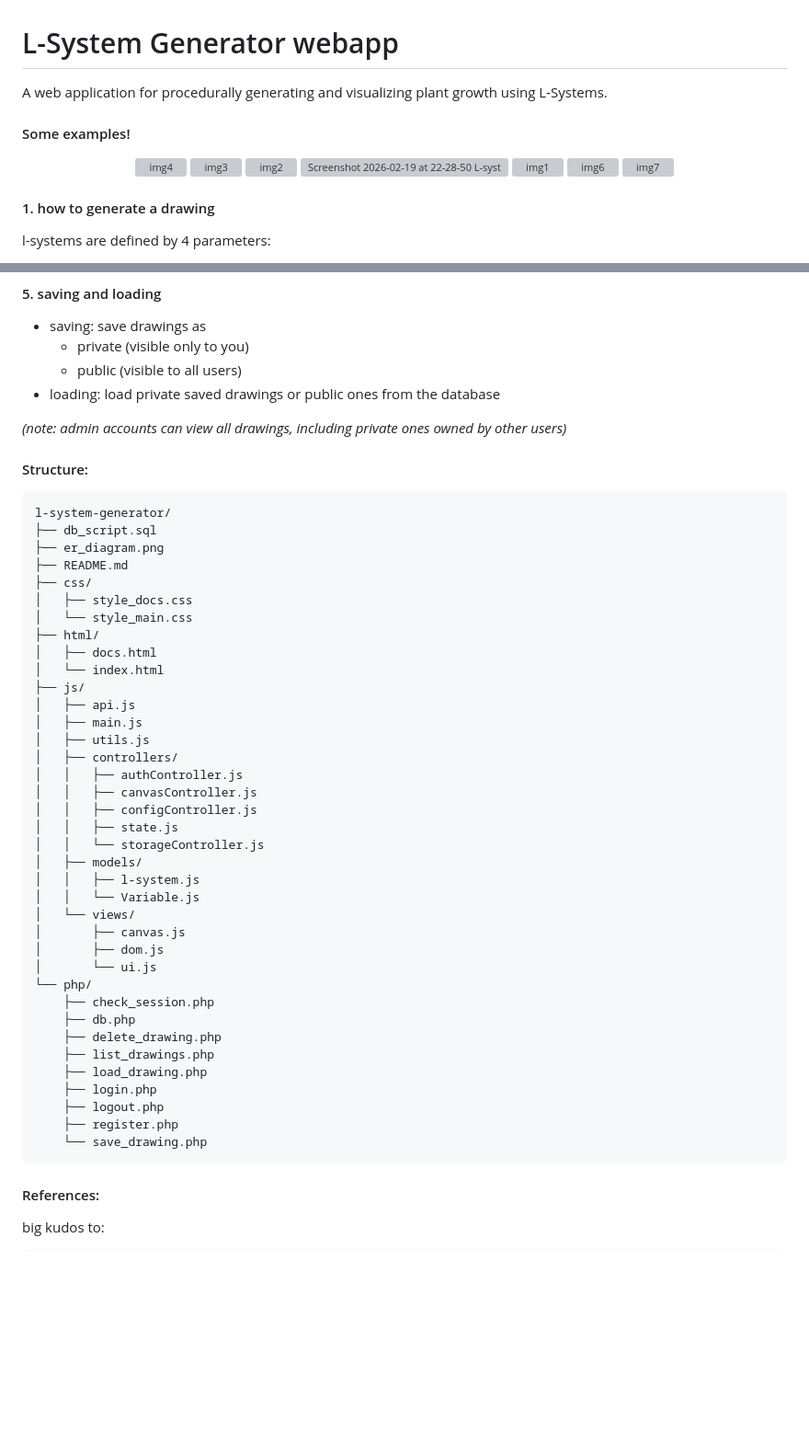
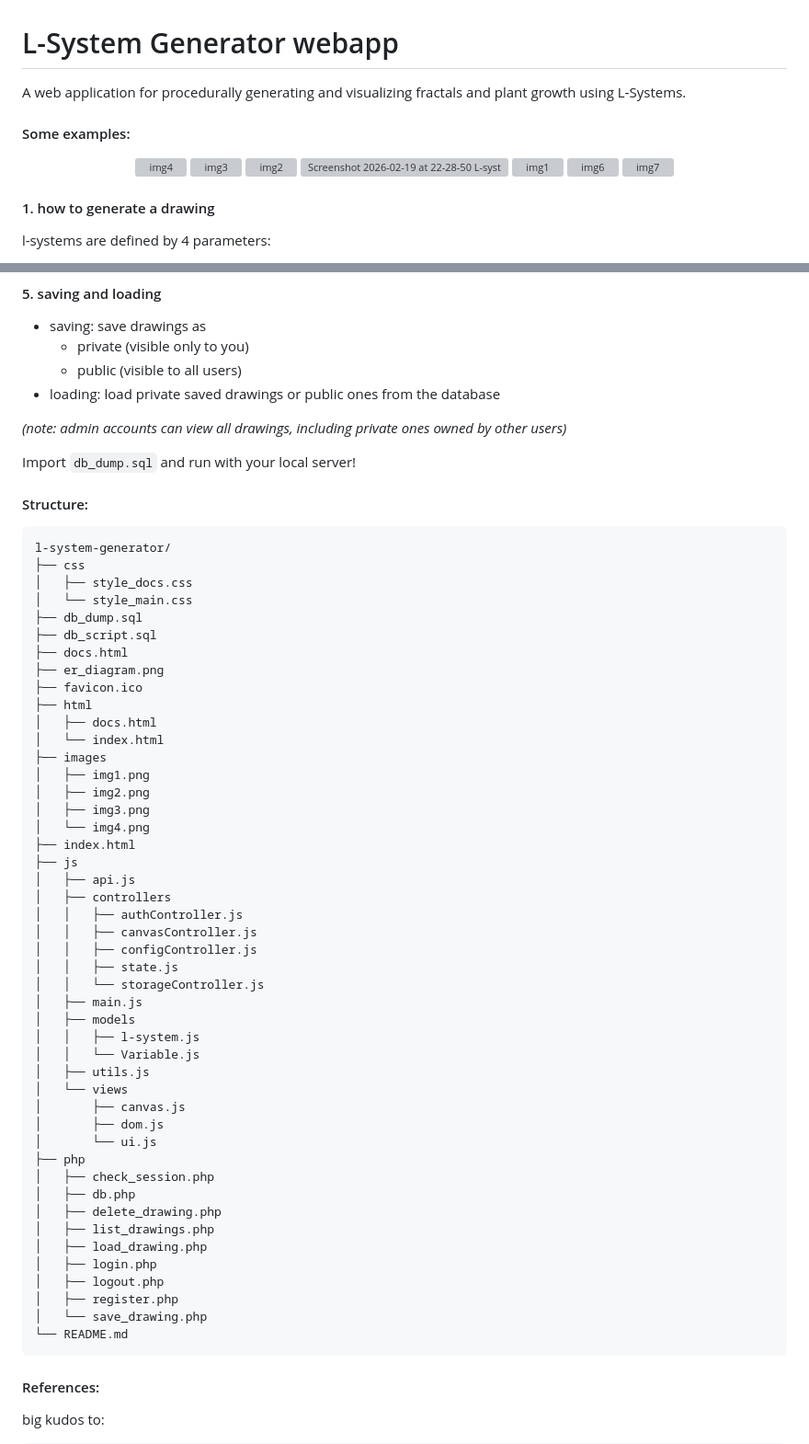
Before and after one commit to daisydaisyyy/l-system-generator, a Markdown page: README.md, 2 parts joined by grey strips. Shown at 92% size. GitHub-like rendering; blank space fills up the shorter version; grey boxes are pictures that could not be loaded.

Commit message:
Final README update with examples

````diff
--- a/README.md
+++ b/README.md
@@ -1,8 +1,8 @@
 # L-System Generator webapp
-A web application for procedurally generating and visualizing plant growth using L‑Systems.
+A web application for procedurally generating and visualizing fractals and plant growth using L‑Systems.
 
 
-#### Some examples!
+#### Some examples:
 <p align="center">
 <img src="https://github.com/user-attachments/assets/03957cd9-a305-46a3-9277-dac4ee5f253a" height="180" alt="img4" />
 <img src="https://github.com/user-attachments/assets/ba1c7c9c-727d-4ad8-8b3f-dcf9056f12a3" height="180" alt="img3" />
@@ -12,6 +12,7 @@ A web application for procedurally generating and visualizing plant growth using
 <img height="180" alt="img6" src="https://github.com/user-attachments/assets/ef63844a-fd7c-49ea-a32d-4d12e826dd8c" />
 <img height="180" alt="img7" src="https://github.com/user-attachments/assets/8d0dba89-547d-4ecc-baeb-85e7d56ebcc7" />
 </p>
+
 
 
 #### 1. how to generate a drawing
@@ -58,46 +59,56 @@ you can customize the drawing appearance:
 
 *(note: admin accounts can view all drawings, including private ones owned by other users)*
 
+Import ``db_dump.sql`` and run with your local server!
 
 #### Structure:
 ```
 l-system-generator/
+├── css
+│   ├── style_docs.css
+│   └── style_main.css
+├── db_dump.sql
 ├── db_script.sql
+├── docs.html
 ├── er_diagram.png
-├── README.md
-├── css/
-│   ├── style_docs.css
-│   └── style_main.css
-├── html/
-│   ├── docs.html
-│   └── index.html
-├── js/
-│   ├── api.js
-│   ├── main.js
-│   ├── utils.js
-│   ├── controllers/
-│   │   ├── authController.js
-│   │   ├── canvasController.js
-│   │   ├── configController.js
-│   │   ├── state.js
-│   │   └── storageController.js
-│   ├── models/
-│   │   ├── l-system.js
-│   │   └── Variable.js
-│   └── views/
-│       ├── canvas.js
-│       ├── dom.js
-│       └── ui.js
-└── php/
-    ├── check_session.php
-    ├── db.php
-    ├── delete_drawing.php
-    ├── list_drawings.php
-    ├── load_drawing.php
-    ├── login.php
-    ├── logout.php
-    ├── register.php
-    └── save_drawing.php
+├── favicon.ico
+├── html
+│   ├── docs.html
+│   └── index.html
+├── images
+│   ├── img1.png
+│   ├── img2.png
+│   ├── img3.png
+│   └── img4.png
+├── index.html
+├── js
+│   ├── api.js
+│   ├── controllers
+│   │   ├── authController.js
+│   │   ├── canvasController.js
+│   │   ├── configController.js
+│   │   ├── state.js
+│   │   └── storageController.js
+│   ├── main.js
+│   ├── models
+│   │   ├── l-system.js
+│   │   └── Variable.js
+│   ├── utils.js
+│   └── views
+│       ├── canvas.js
+│       ├── dom.js
+│       └── ui.js
+├── php
+│   ├── check_session.php
+│   ├── db.php
+│   ├── delete_drawing.php
+│   ├── list_drawings.php
+│   ├── load_drawing.php
+│   ├── login.php
+│   ├── logout.php
+│   ├── register.php
+│   └── save_drawing.php
+└── README.md
 ```
 
 #### References:
````
